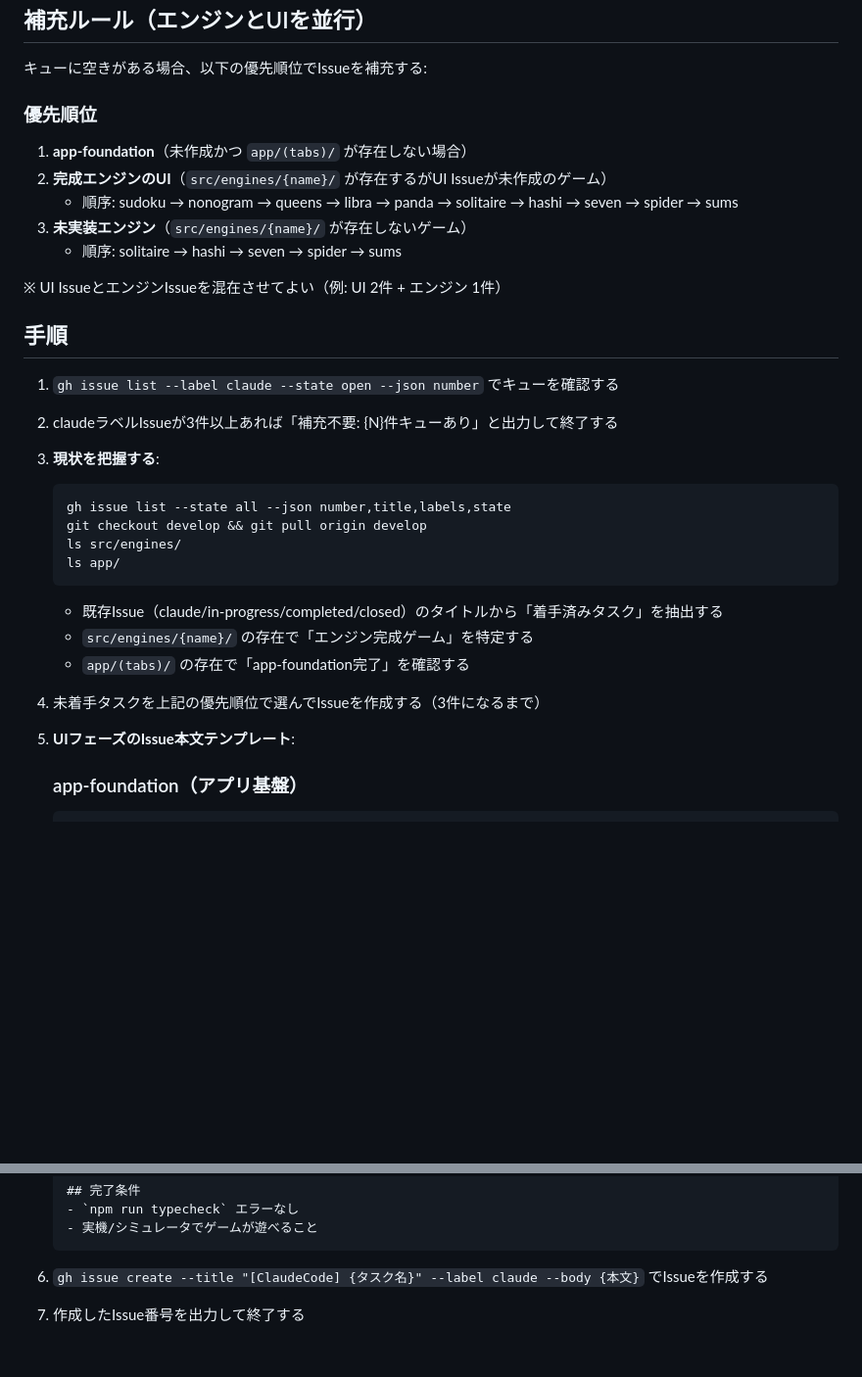
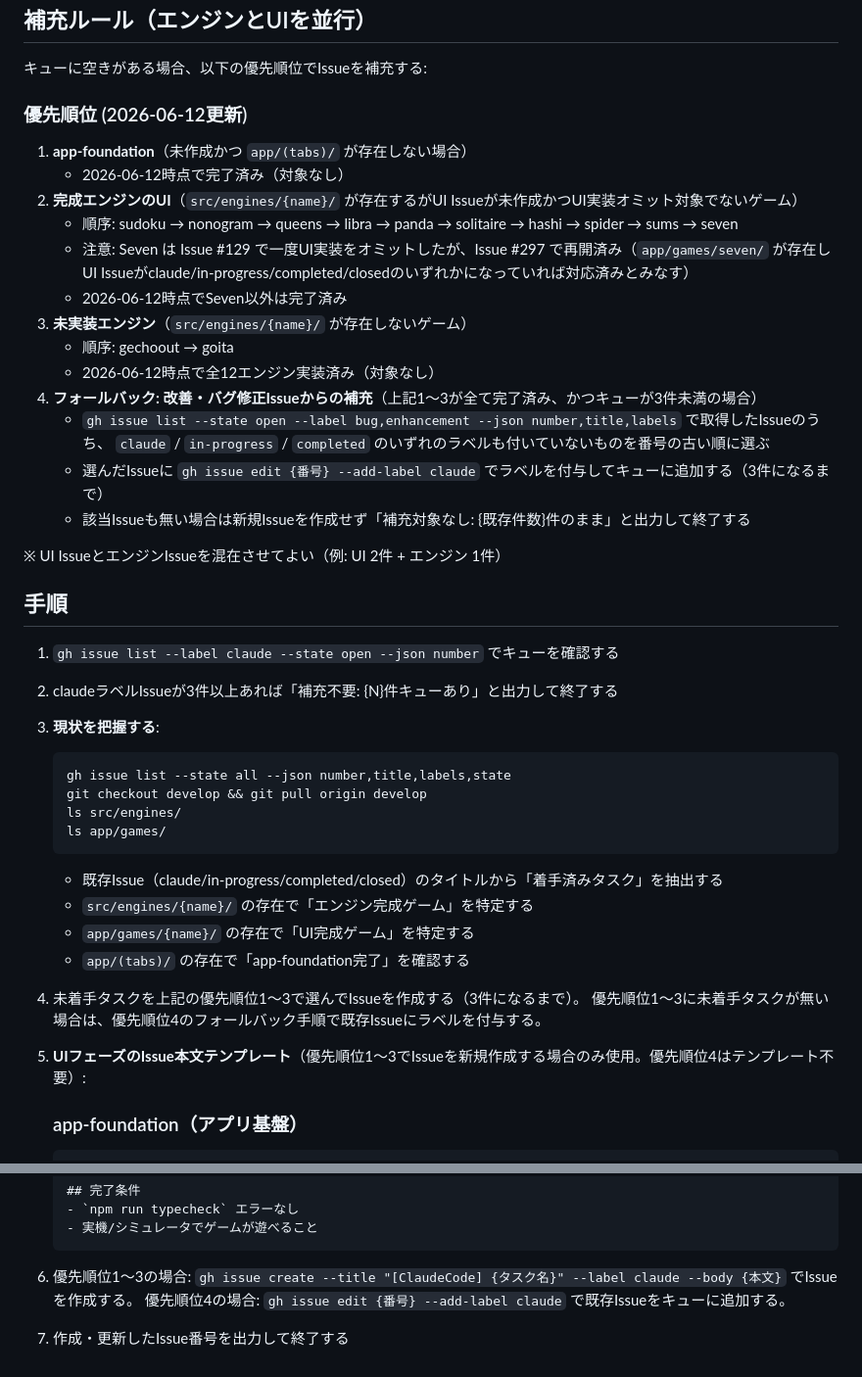
Before and after one commit to miyaji-yusei/PuzzleVault, a Markdown page: .claude/routines/a-issue-refill.md, 2 parts joined by grey strips. Shown at 98% size. GitHub-like rendering; blank space fills up the shorter version.

Commit message:
improve: a-issue-refillの優先順位リストを更新 - UI/エンジン全12種実装済み・Seven UI(#297)再開・改善/バグ修正Issueへのフォールバック補充を追加(Issue #202対応)

````diff
--- a/.claude/routines/a-issue-refill.md
+++ b/.claude/routines/a-issue-refill.md
@@ -8,12 +8,21 @@
 
 キューに空きがある場合、以下の優先順位でIssueを補充する:
 
-### 優先順位
+### 優先順位 (2026-06-12更新)
 1. **app-foundation**（未作成かつ `app/(tabs)/` が存在しない場合）
-2. **完成エンジンのUI**（`src/engines/{name}/` が存在するがUI Issueが未作成のゲーム）
-   - 順序: sudoku → nonogram → queens → libra → panda → solitaire → hashi → seven → spider → sums
+   - 2026-06-12時点で完了済み（対象なし）
+2. **完成エンジンのUI**（`src/engines/{name}/` が存在するがUI Issueが未作成かつUI実装オミット対象でないゲーム）
+   - 順序: sudoku → nonogram → queens → libra → panda → solitaire → hashi → spider → sums → seven
+   - 注意: Seven は Issue #129 で一度UI実装をオミットしたが、Issue #297 で再開済み（`app/games/seven/` が存在しUI Issueがclaude/in-progress/completed/closedのいずれかになっていれば対応済みとみなす）
+   - 2026-06-12時点でSeven以外は完了済み
 3. **未実装エンジン**（`src/engines/{name}/` が存在しないゲーム）
-   - 順序: solitaire → hashi → seven → spider → sums
+   - 順序: gechoout → goita
+   - 2026-06-12時点で全12エンジン実装済み（対象なし）
+4. **フォールバック: 改善・バグ修正Issueからの補充**（上記1〜3が全て完了済み、かつキューが3件未満の場合）
+   - `gh issue list --state open --label bug,enhancement --json number,title,labels` で取得したIssueのうち、
+     `claude` / `in-progress` / `completed` のいずれのラベルも付いていないものを番号の古い順に選ぶ
+   - 選んだIssueに `gh issue edit {番号} --add-label claude` でラベルを付与してキューに追加する（3件になるまで）
+   - 該当Issueも無い場合は新規Issueを作成せず「補充対象なし: {既存件数}件のまま」と出力して終了する
 
 ※ UI IssueとエンジンIssueを混在させてよい（例: UI 2件 + エンジン 1件）
 
@@ -27,15 +36,17 @@
    gh issue list --state all --json number,title,labels,state
    git checkout develop && git pull origin develop
    ls src/engines/
-   ls app/
+   ls app/games/
    ```
    - 既存Issue（claude/in-progress/completed/closed）のタイトルから「着手済みタスク」を抽出する
    - `src/engines/{name}/` の存在で「エンジン完成ゲーム」を特定する
+   - `app/games/{name}/` の存在で「UI完成ゲーム」を特定する
    - `app/(tabs)/` の存在で「app-foundation完了」を確認する
 
-4. 未着手タスクを上記の優先順位で選んでIssueを作成する（3件になるまで）
+4. 未着手タスクを上記の優先順位1〜3で選んでIssueを作成する（3件になるまで）。
+   優先順位1〜3に未着手タスクが無い場合は、優先順位4のフォールバック手順で既存Issueにラベルを付与する。
 
-5. **UIフェーズのIssue本文テンプレート**:
+5. **UIフェーズのIssue本文テンプレート**（優先順位1〜3でIssueを新規作成する場合のみ使用。優先順位4はテンプレート不要）:
 
    ### app-foundation（アプリ基盤）
    ```
@@ -85,6 +96,7 @@
    - 実機/シミュレータでゲームが遊べること
    ```
 
-6. `gh issue create --title "[ClaudeCode] {タスク名}" --label claude --body {本文}` でIssueを作成する
+6. 優先順位1〜3の場合: `gh issue create --title "[ClaudeCode] {タスク名}" --label claude --body {本文}` でIssueを作成する。
+   優先順位4の場合: `gh issue edit {番号} --add-label claude` で既存Issueをキューに追加する。
 
-7. 作成したIssue番号を出力して終了する
+7. 作成・更新したIssue番号を出力して終了する
````
